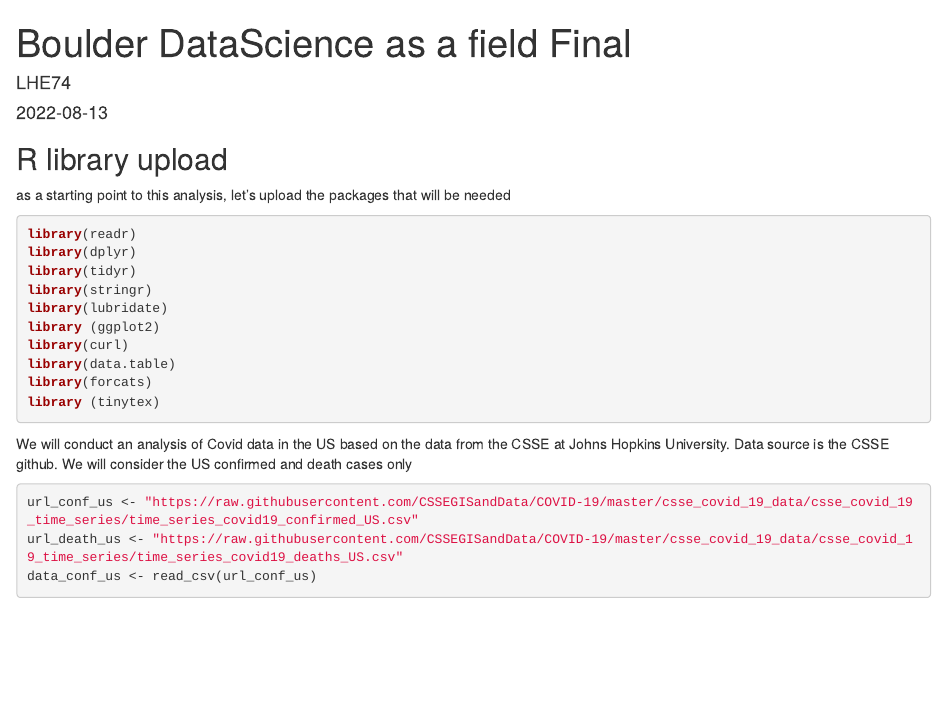
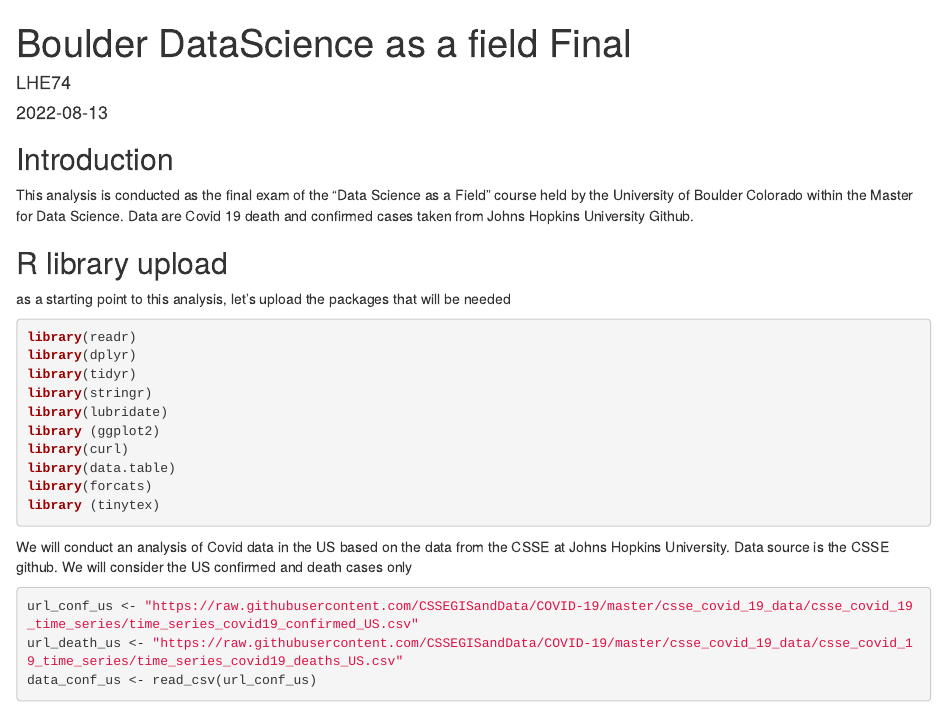
Before and after one commit to LHE74/Boulder-Data-Science, an R Markdown document (DSc_as_field.Rmd): the page in a window 1100 px wide, from its top. Rendered offline with R 4.5, knitr and Pandoc, with nearby package versions; some code elsewhere in the file could not run offline.

Commit message:
Update DSc_as_field.Rmd

````diff
--- a/DSc_as_field.Rmd
+++ b/DSc_as_field.Rmd
@@ -10,6 +10,9 @@ output:
 ```{r setup, include=FALSE}
 knitr::opts_chunk$set(echo = TRUE)
 ```
+## Introduction
+
+This analysis is conducted as the final exam of the "Data Science as a Field" course held by the University of Boulder Colorado within the Master for Data Science. Data are Covid 19 death and confirmed cases taken from Johns Hopkins University Github.
 
 ## R library upload
 as a starting point to this analysis, let's upload the packages that will be needed
````
